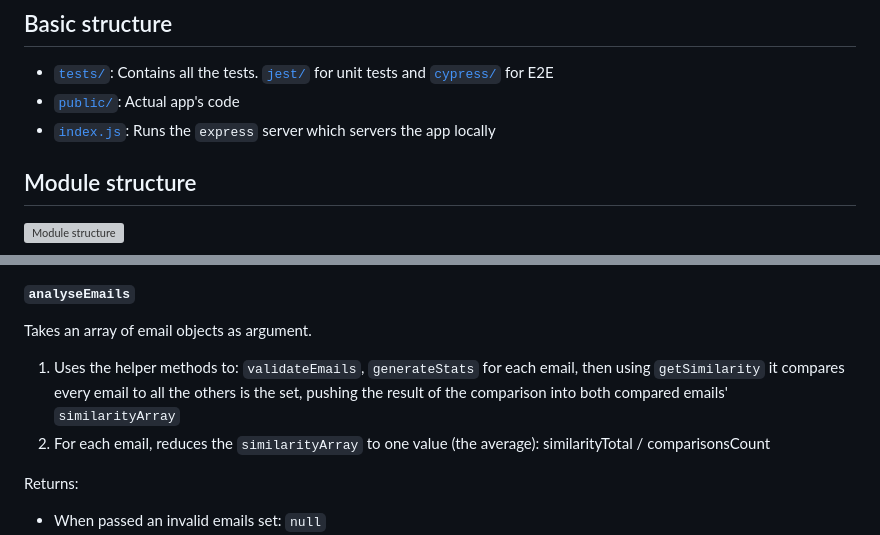
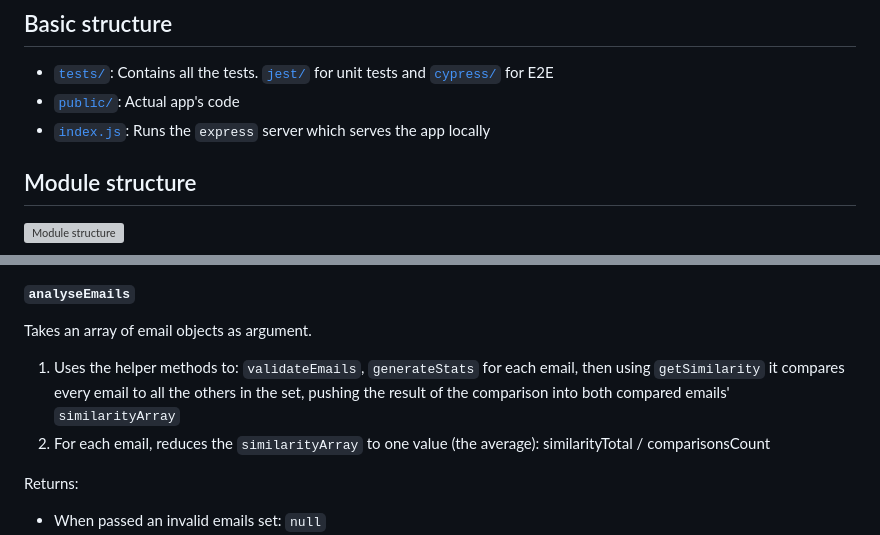
Before and after one commit to haroun-b/tutanota-test-spam, a Markdown page: doc/WIKI.md, 2 parts joined by grey strips. Drawn GitHub-style; grey boxes are pictures that could not be loaded.

Commit message:
fixes typos

```diff
--- a/doc/WIKI.md
+++ b/doc/WIKI.md
@@ -4,7 +4,7 @@
 ## Basic structure
 - [`tests/`](../tests): Contains all the tests. [`jest/`](../tests/jest) for unit tests and [`cypress/`](../tests/cypress) for E2E
 - [`public/`](../public): Actual app's code
-- [`index.js`](../index.js): Runs the `express` server which servers the app locally
+- [`index.js`](../index.js): Runs the `express` server which serves the app locally
 
 ## Module structure
 ![Module structure](./module-structure.svg)
@@ -40,7 +40,7 @@ All `SpamDetector` methods are private helpers except for `analyseEmails`.
 
 #### `analyseEmails`
 Takes an array of email objects as argument.
-1. Uses the helper methods to: `validateEmails`, `generateStats` for each email, then using `getSimilarity` it compares every email to all the others is the set, pushing the result of the comparison into both compared emails' `similarityArray`
+1. Uses the helper methods to: `validateEmails`, `generateStats` for each email, then using `getSimilarity` it compares every email to all the others in the set, pushing the result of the comparison into both compared emails' `similarityArray`
 2. For each email, reduces the `similarityArray` to one value (the average): similarityTotal / comparisonsCount
 
 Returns:
```
